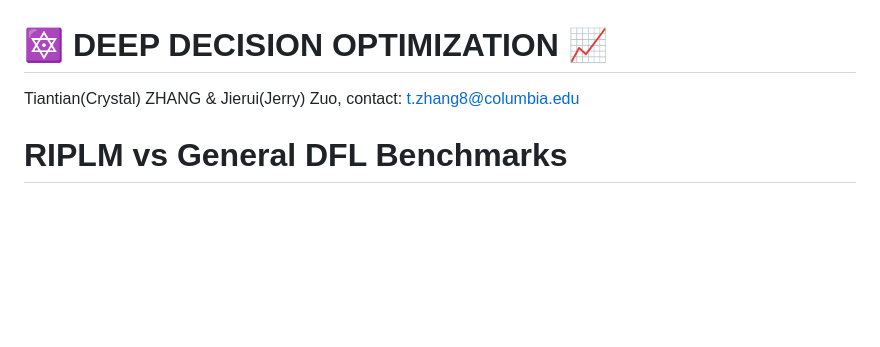
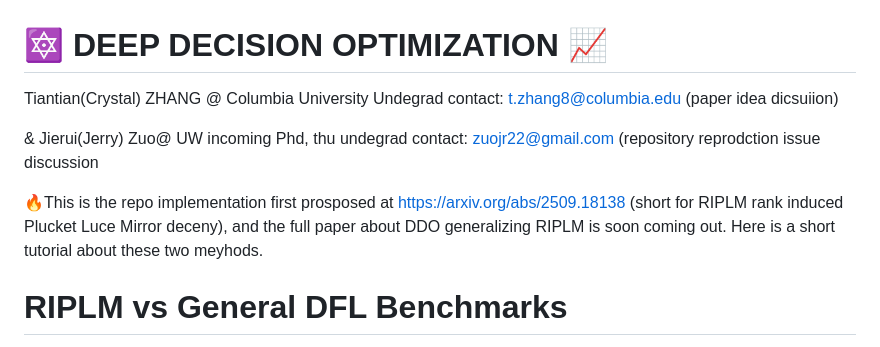
Before and after one commit to TiantianZ399/Deep-Decison-Optimize, a Markdown page: README.md, the part around the change. Rendered like a GitHub page; blank space fills up the shorter version.

Commit message:
add contact information

```diff
--- a/README.md
+++ b/README.md
@@ -1,6 +1,13 @@
 # 🔯 DEEP DECISION OPTIMIZATION 📈
 
-Tiantian(Crystal) ZHANG  & Jierui(Jerry) Zuo, contact: t.zhang8@columbia.edu
+Tiantian(Crystal) ZHANG @ Columbia University Undegrad
+contact: t.zhang8@columbia.edu (paper idea dicsuiion)
+
+& Jierui(Jerry) Zuo@ UW incoming Phd, thu undegrad
+contact: zuojr22@gmail.com (repository reprodction issue discussion
+
+🔥This is the repo implementation first prosposed at https://arxiv.org/abs/2509.18138 (short for RIPLM rank induced Plucket Luce Mirror deceny), and the full paper about DDO generalizing RIPLM is soon coming out. Here is a short tutorial about these two meyhods.
+
 
 # RIPLM vs General DFL Benchmarks
 
```
